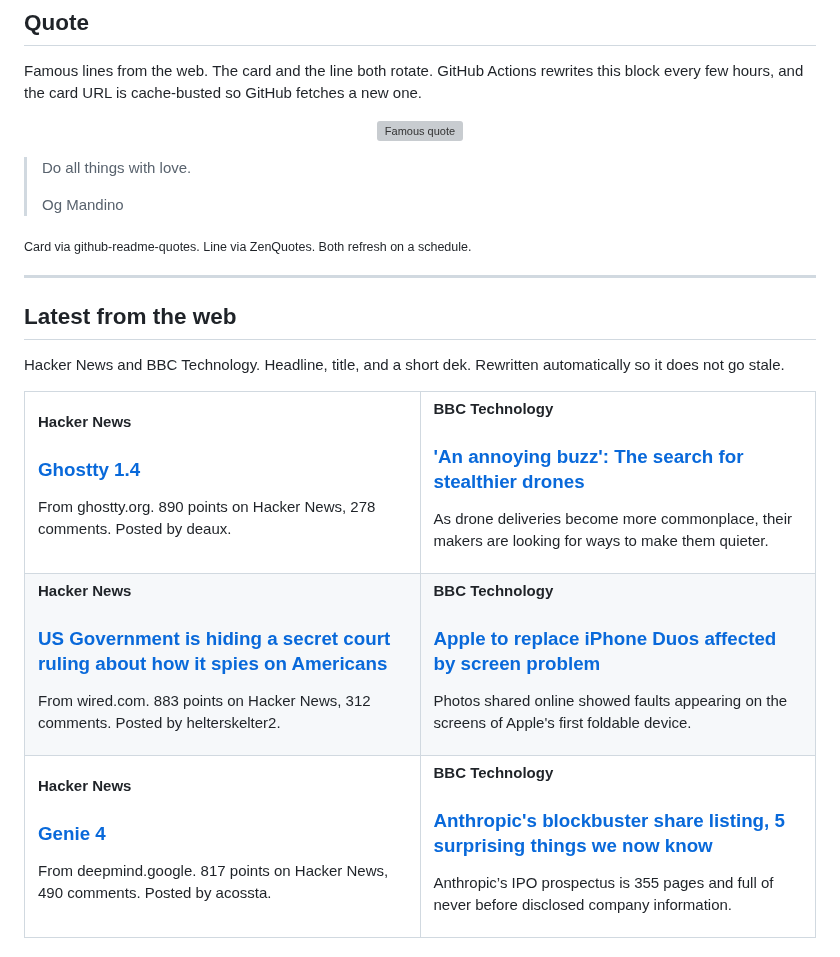
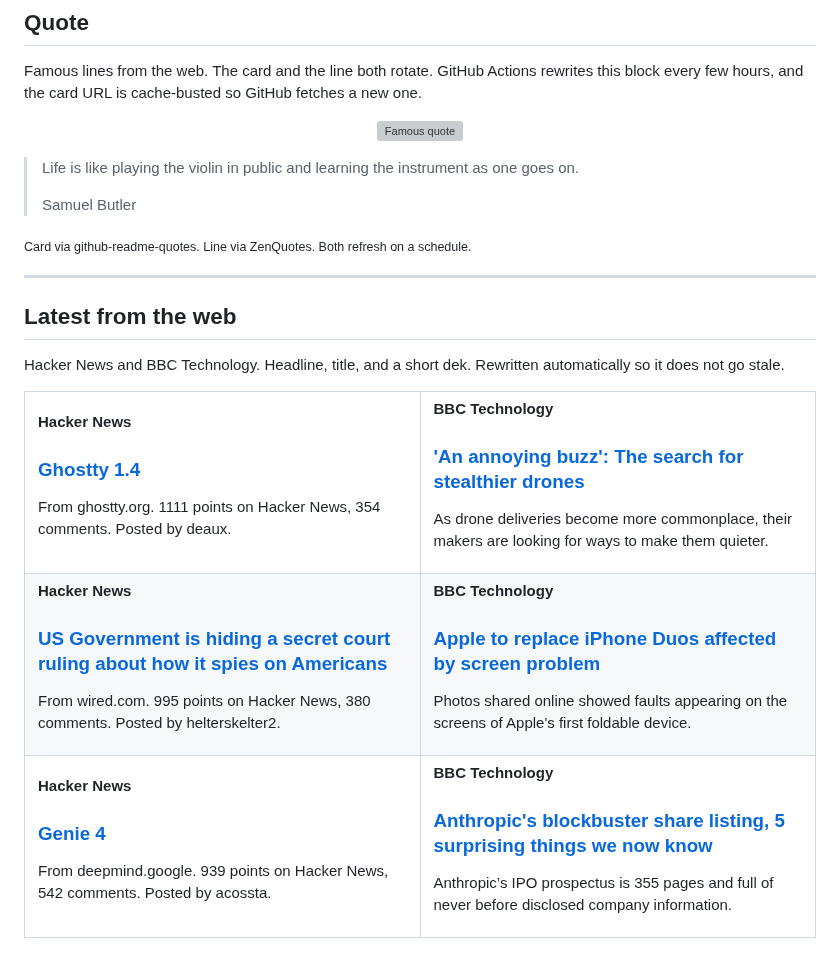
Before and after one commit to tahirkodx/tahirkodx, a Markdown page: README.md, the part around one of its changes. Drawn GitHub-style; grey boxes are pictures that could not be loaded.

Commit message:
docs: refresh quote and news feed

```diff
--- a/README.md
+++ b/README.md
@@ -420,8 +420,8 @@ Famous lines from the web. The card and the line both rotate. GitHub Actions rew
 </p>
 
-> Do all things with love.
+> Life is like playing the violin in public and learning the instrument as one goes on.
 >
-> Og Mandino
+> Samuel Butler
 
 <sub>Card via github-readme-quotes. Line via ZenQuotes. Both refresh on a schedule.</sub>
 <!--FEED:QUOTE:END-->
@@ -438,7 +438,7 @@ Hacker News and BBC Technology. Headline, title, and a short dek. Rewritten auto
     <td width="50%" valign="top">
       <p><strong>Hacker News</strong></p>
       <h3><a href="https://ghostty.org/docs/install/release-notes/1-4-0">Ghostty 1.4</a></h3>
-      <p>From ghostty.org. 890 points on Hacker News, 278 comments. Posted by deaux.</p>
+      <p>From ghostty.org. 1111 points on Hacker News, 354 comments. Posted by deaux.</p>
     </td>
     <td width="50%" valign="top">
       <p><strong>BBC Technology</strong></p>
@@ -450,7 +450,7 @@ Hacker News and BBC Technology. Headline, title, and a short dek. Rewritten auto
     <td width="50%" valign="top">
       <p><strong>Hacker News</strong></p>
       <h3><a href="https://www.wired.com/story/the-us-government-is-hiding-a-secret-court-ruling-about-how-it-spies-on-americans/">US Government is hiding a secret court ruling about how it spies on Americans</a></h3>
-      <p>From wired.com. 883 points on Hacker News, 312 comments. Posted by helterskelter2.</p>
+      <p>From wired.com. 995 points on Hacker News, 380 comments. Posted by helterskelter2.</p>
     </td>
     <td width="50%" valign="top">
       <p><strong>BBC Technology</strong></p>
@@ -462,7 +462,7 @@ Hacker News and BBC Technology. Headline, title, and a short dek. Rewritten auto
     <td width="50%" valign="top">
       <p><strong>Hacker News</strong></p>
       <h3><a href="https://deepmind.google/blog/genie-4-a-new-generation-of-world-simulation/">Genie 4</a></h3>
-      <p>From deepmind.google. 817 points on Hacker News, 490 comments. Posted by acossta.</p>
+      <p>From deepmind.google. 939 points on Hacker News, 542 comments. Posted by acossta.</p>
     </td>
     <td width="50%" valign="top">
       <p><strong>BBC Technology</strong></p>
```
Also changed, not shown: other parts of README.md (+2 -2 lines).
